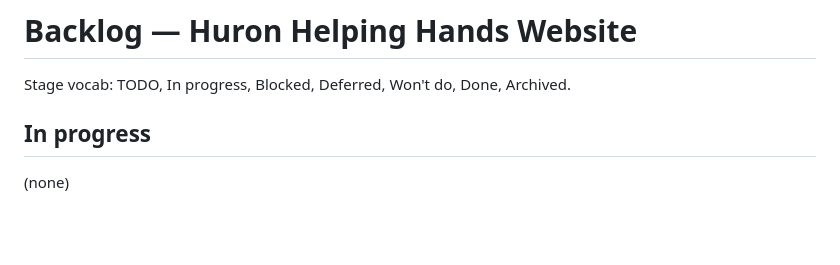
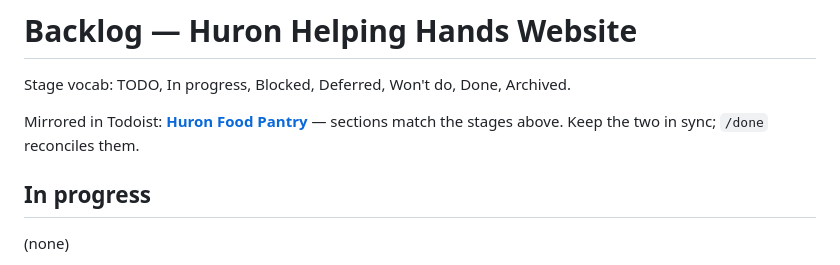
Before and after one commit to barddzen/HuronFoodPantry, a Markdown page: docs/BACKLOG.md, the part around the change. Rendered like a GitHub page; blank space fills up the shorter version.

Commit message:
Link each backlog to its Todoist project
Adds the reverse half of the doc-to-Todoist mapping so the two-way sync is discoverable from the doc.

Co-Authored-By: Claude Opus 5 <noreply@anthropic.com>

```diff
--- a/docs/BACKLOG.md
+++ b/docs/BACKLOG.md
@@ -1,6 +1,8 @@
 # Backlog — Huron Helping Hands Website
 
 Stage vocab: TODO, In progress, Blocked, Deferred, Won't do, Done, Archived.
+
+Mirrored in Todoist: **[Huron Food Pantry](https://app.todoist.com/app/project/6hHGxvXJfqJ7m98M)** — sections match the stages above. Keep the two in sync; `/done` reconciles them.
 
 ## In progress
 
```
